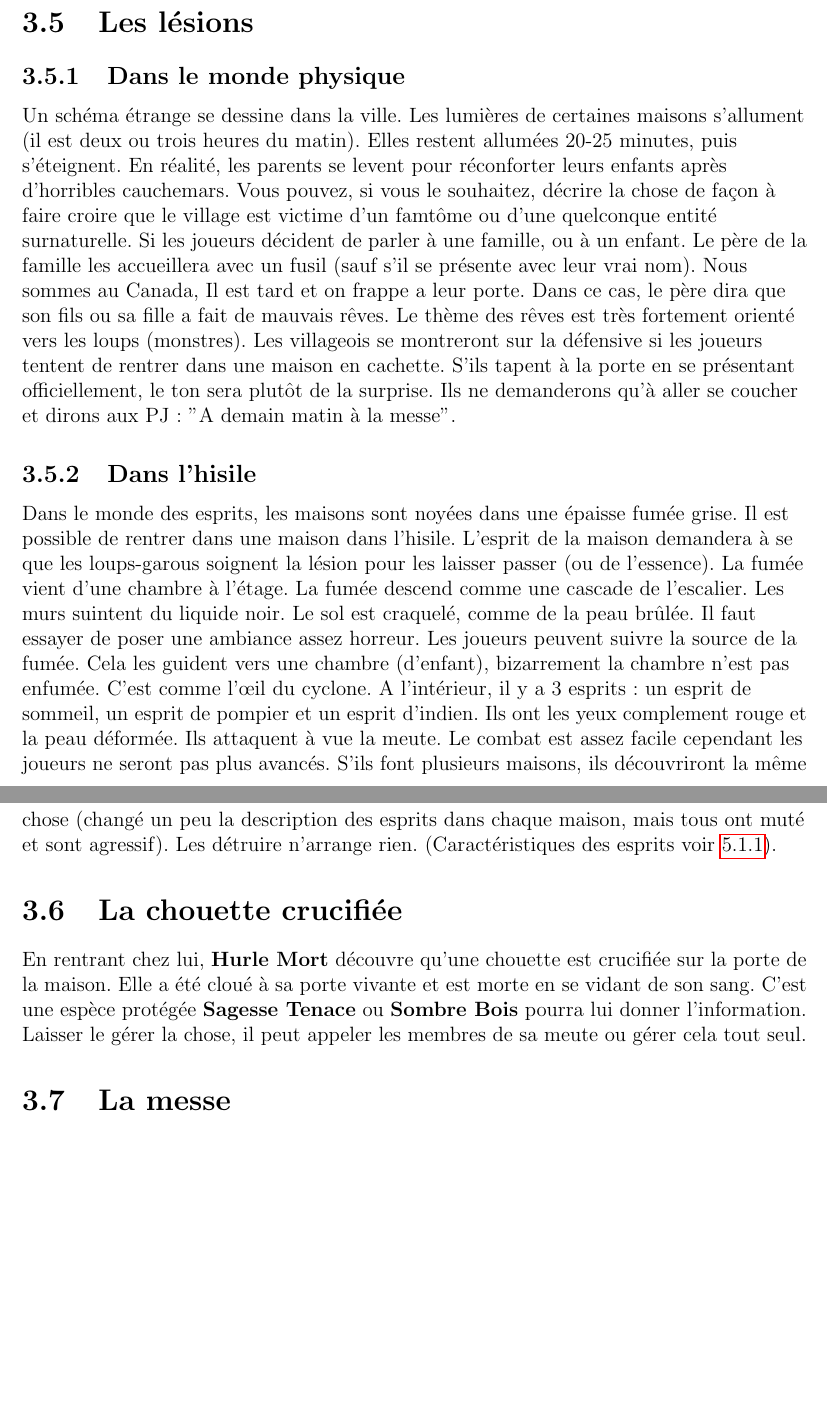
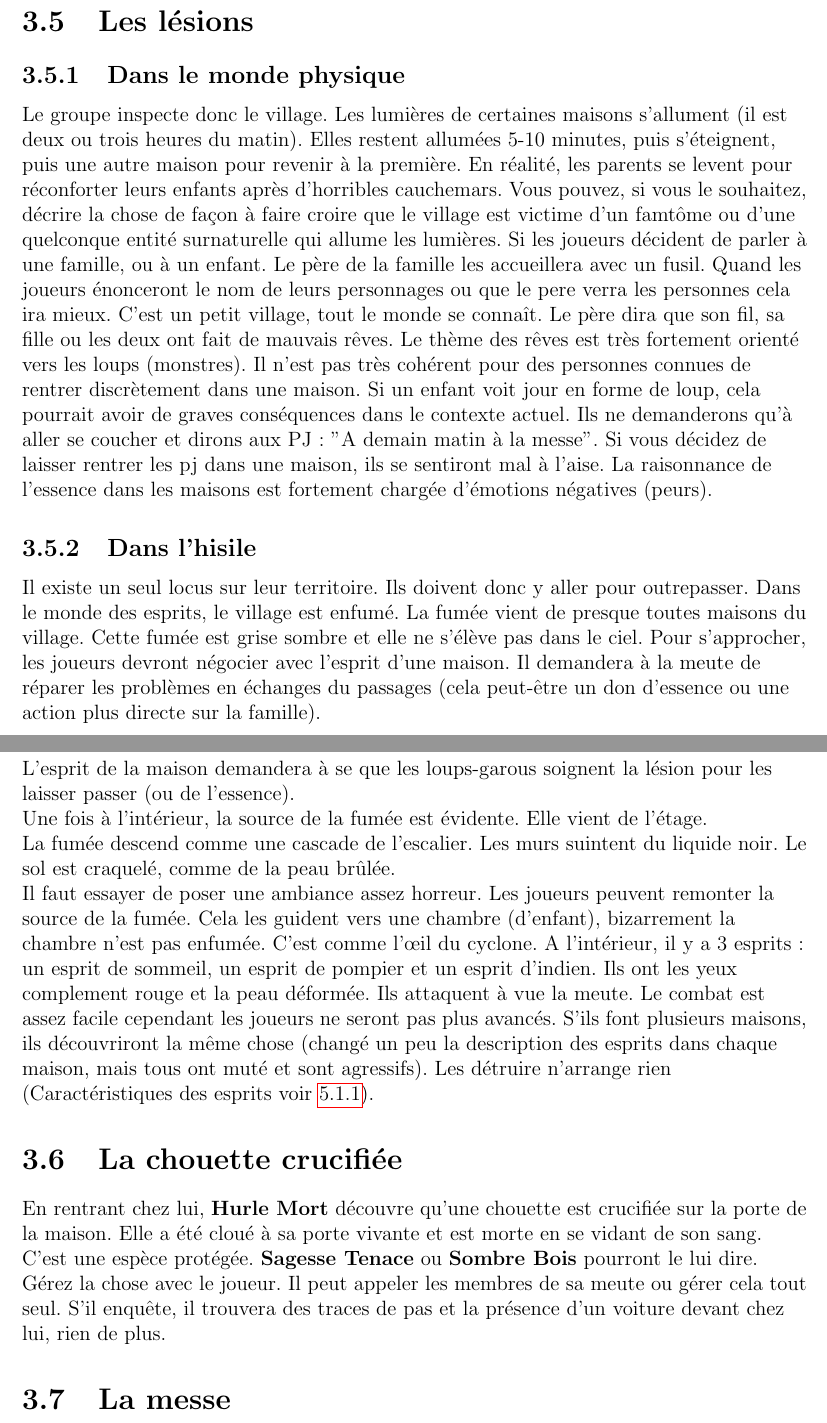
Before and after one commit to obiwankennedy/Roaming-in-the-wood, a LaTeX book (canada.tex): two parts of pages 24 and 25 of 40, joined at a grey line, cut so that both start at the same text, the shorter picture padded with empty space. Compiled offline with pdfLaTeX.

```diff
--- a/canada.tex
+++ b/canada.tex
@@ -453,30 +466,34 @@
 \section{Les lésions}
 \subsection{Dans le monde physique}
 \label{physique_enquete}
-Un schéma étrange se dessine dans la ville.
+Le groupe inspecte donc le village.
 Les lumières de certaines maisons s'allument (il est deux ou trois heures du matin).
-Elles restent allumées 20-25 minutes, puis s’éteignent.
+Elles restent allumées 5-10 minutes, puis s’éteignent, puis une autre maison pour revenir à la première.
 En réalité, les parents se levent pour réconforter leurs enfants après d'horribles cauchemars.
 Vous pouvez, si vous le souhaitez, décrire la chose de façon à faire croire que le village est
-victime d'un famtôme ou d'une quelconque entité surnaturelle.
+victime d'un famtôme ou d'une quelconque entité surnaturelle qui allume les lumières.
 Si les joueurs décident de parler à une famille, ou à un enfant.
-Le père de la famille les accueillera avec un fusil (sauf s'il se présente avec leur vrai nom).
-Nous sommes au Canada, Il est tard et on frappe a leur porte.
-Dans ce cas, le père dira que son fils ou sa fille a fait de mauvais rêves.
+Le père de la famille les accueillera avec un fusil. Quand les joueurs énonceront le nom de leurs personnages ou que le pere verra les personnes cela ira mieux.
+C'est un petit village, tout le monde se connaît.
+Le père dira que son fil, sa fille ou les deux ont fait de mauvais rêves.
 Le thème des rêves est très fortement orienté vers les loups (monstres).
-Les villageois se montreront sur la défensive si les joueurs tentent de rentrer dans une maison en cachette.
-S'ils tapent à la porte en se présentant officiellement, le ton sera plutôt de la surprise.
+Il n'est pas très cohérent pour des personnes connues de rentrer discrètement dans une maison. Si un enfant voit jour en forme de loup, cela pourrait avoir de graves conséquences dans le contexte actuel.
 Ils ne demanderons qu'à aller se coucher et dirons aux PJ: "A demain matin à la messe".
+Si vous décidez de laisser rentrer les pj dans une maison, ils se sentiront mal à l'aise. La raisonnance de l'essence dans les maisons est fortement chargée d'émotions négatives (peurs).
 
 \subsection{Dans l'hisile}
 \label{hisile_enquete}
-Dans le monde des esprits, les maisons sont noyées dans une épaisse fumée grise.
-Il est possible de rentrer dans une maison dans l'hisile.
-L'esprit de la maison demandera à se que les loups-garous soignent la lésion pour les laisser passer (ou de l'essence). La fumée vient d'une chambre à l'étage. La fumée descend comme une cascade de l'escalier. Les murs suintent du liquide noir. Le sol est craquelé, comme de la peau brûlée. Il faut essayer de poser une ambiance assez horreur. Les joueurs peuvent suivre la source de la fumée. Cela les guident vers une chambre (d'enfant), bizarrement la chambre n'est pas enfumée. C'est comme l’œil du cyclone. A l'intérieur, il y a 3 esprits : un esprit de sommeil, un esprit de pompier et un esprit d'indien. Ils ont les yeux complement rouge et la peau déformée. Ils attaquent à vue la meute. Le combat est assez facile cependant les joueurs ne seront pas plus avancés. S'ils font plusieurs maisons, ils découvriront la même chose (changé un peu la description des esprits dans chaque maison, mais tous ont muté et sont agressif). Les détruire n'arrange rien.  (Caractéristiques des esprits voir \ref{esprit_mutant}).
+Il existe un seul locus sur leur territoire. Ils doivent donc y aller pour outrepasser.
+Dans le monde des esprits, le village est enfumé. La fumée vient de presque toutes maisons du village. Cette fumée est grise sombre et elle ne s'élève pas dans le ciel.
+Pour s'approcher, les joueurs devront négocier avec l'esprit d'une maison. Il demandera à la meute de réparer les problèmes en échanges du passages (cela peut-être un don d'essence ou une action plus directe sur la famille). \\
+L'esprit de la maison demandera à se que les loups-garous soignent la lésion pour les laisser passer (ou de l'essence).\\
+Une fois à l'intérieur, la source de la fumée est évidente. Elle vient de l'étage.\\
+La fumée descend comme une cascade de l'escalier. Les murs suintent du liquide noir. Le sol est craquelé, comme de la peau brûlée.\\
+Il faut essayer de poser une ambiance assez horreur. Les joueurs peuvent remonter la source de la fumée. Cela les guident vers une chambre (d'enfant), bizarrement la chambre n'est pas enfumée. C'est comme l’œil du cyclone. A l'intérieur, il y a 3 esprits : un esprit de sommeil, un esprit de pompier et un esprit d'indien. Ils ont les yeux complement rouge et la peau déformée. Ils attaquent à vue la meute. Le combat est assez facile cependant les joueurs ne seront pas plus avancés. S'ils font plusieurs maisons, ils découvriront la même chose (changé un peu la description des esprits dans chaque maison, mais tous ont muté et sont agressifs). Les détruire n'arrange rien (Caractéristiques des esprits voir \ref{esprit_mutant}).
 
 \section{La chouette crucifiée}
 \label{chouette}
-En rentrant chez lui, \Peter découvre qu'une chouette est crucifiée sur la porte de la maison. Elle a été cloué à sa porte vivante et est morte en se vidant de son sang. C'est une espèce protégée \Jessica ou \Leonard pourra lui donner l'information. Laisser le gérer la chose, il peut appeler les membres de sa meute ou gérer cela tout seul.
+En rentrant chez lui, \Peter découvre qu'une chouette est crucifiée sur la porte de la maison. Elle a été cloué à sa porte vivante et est morte en se vidant de son sang. C'est une espèce protégée. \Jessica ou \Leonard pourront le lui dire. Gérez la chose avec le joueur. Il peut appeler les membres de sa meute ou gérer cela tout seul. S'il enquête, il trouvera des traces de pas et la présence d'un voiture devant chez lui, rien de plus.
 
 \section{La messe}
 Le dimanche matin, la ville entière se donne rendez-vous au temple pour la messe et se montrer (Détailler un peu la relation religion/loup-garou).
```
Also changed, not shown: canada.tex (27 more changed lines).
